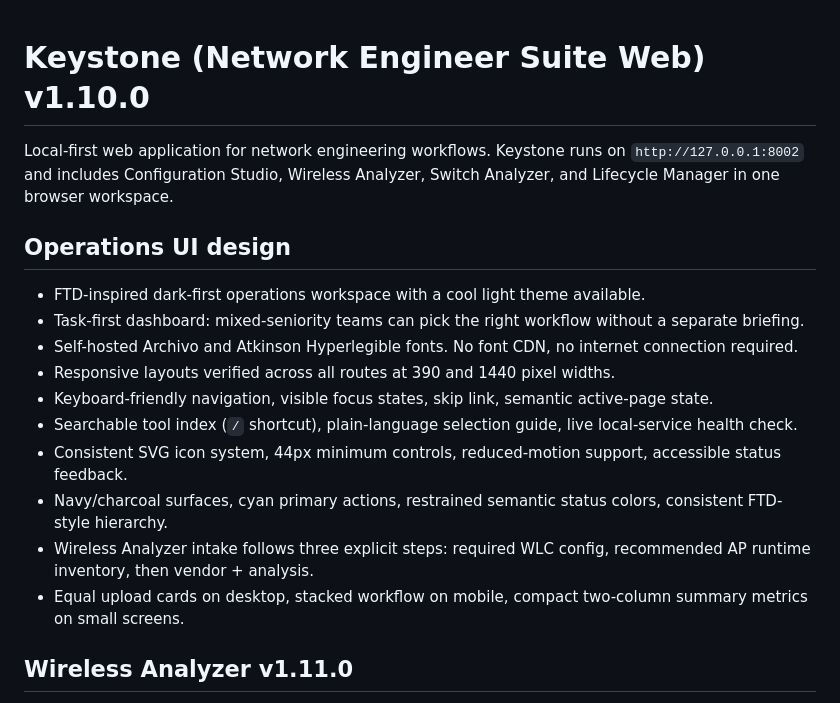
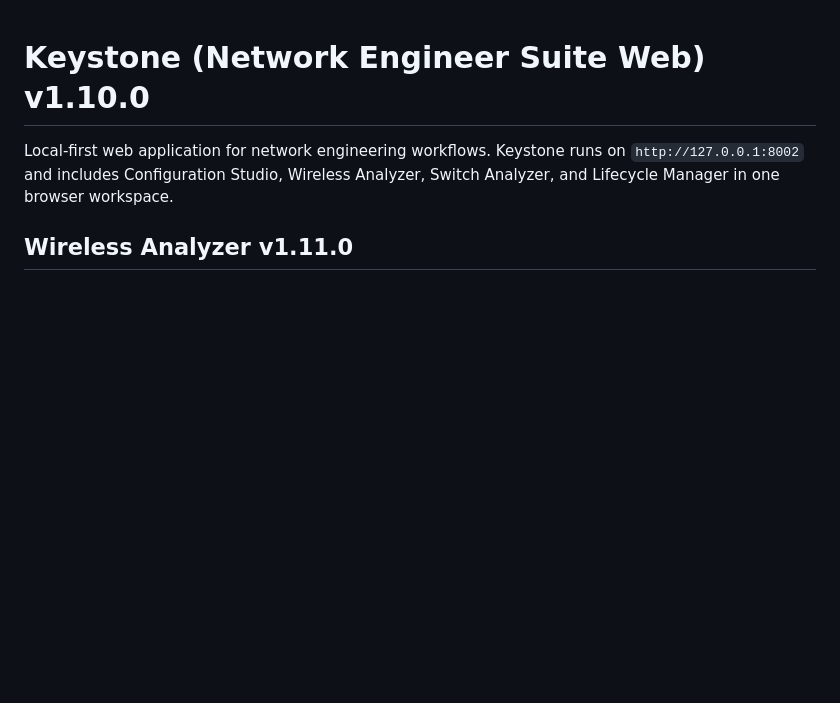
Before and after one commit to Crawling-Bil/Keystone, a Markdown page: README.md, the part around the change. Rendered like a GitHub page; blank space fills up the shorter version.

```diff
--- a/README.md
+++ b/README.md
@@ -2,18 +2,6 @@
 
 Local-first web application for network engineering workflows. Keystone runs on `http://127.0.0.1:8002` and includes Configuration Studio, Wireless Analyzer, Switch Analyzer, and Lifecycle Manager in one browser workspace.
 
-## Operations UI design
-
-- FTD-inspired dark-first operations workspace with a cool light theme available.
-- Task-first dashboard: mixed-seniority teams can pick the right workflow without a separate briefing.
-- Self-hosted Archivo and Atkinson Hyperlegible fonts. No font CDN, no internet connection required.
-- Responsive layouts verified across all routes at 390 and 1440 pixel widths.
-- Keyboard-friendly navigation, visible focus states, skip link, semantic active-page state.
-- Searchable tool index (`/` shortcut), plain-language selection guide, live local-service health check.
-- Consistent SVG icon system, 44px minimum controls, reduced-motion support, accessible status feedback.
-- Navy/charcoal surfaces, cyan primary actions, restrained semantic status colors, consistent FTD-style hierarchy.
-- Wireless Analyzer intake follows three explicit steps: required WLC config, recommended AP runtime inventory, then vendor + analysis.
-- Equal upload cards on desktop, stacked workflow on mobile, compact two-column summary metrics on small screens.
 
 ## Wireless Analyzer v1.11.0
 
```
